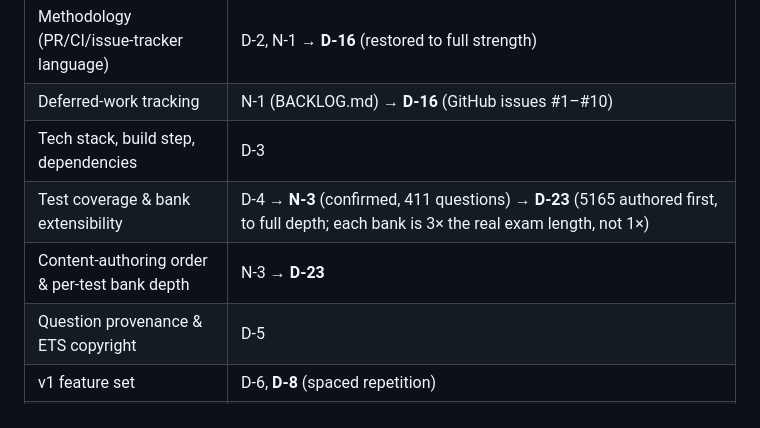
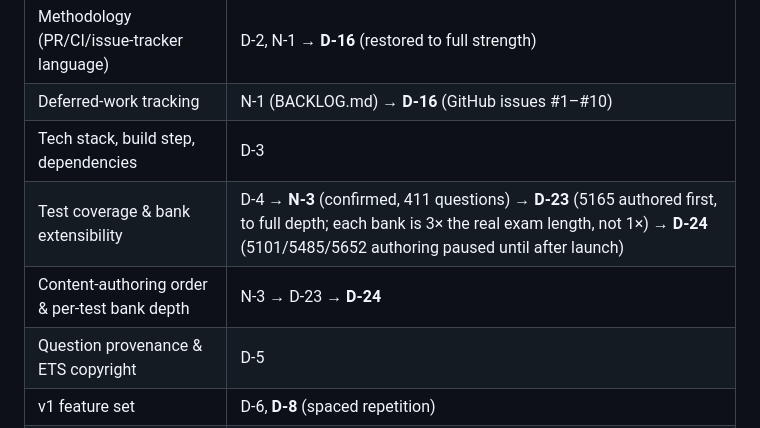
Before and after one commit to homesik92/PRAXIS-Practice, a Markdown page: DECISIONS-INDEX.md, the part around the change. GitHub-like rendering.

```diff
--- a/DECISIONS-INDEX.md
+++ b/DECISIONS-INDEX.md
@@ -11,8 +11,8 @@ read the full log only when a topic isn't indexed yet.
 | Methodology (PR/CI/issue-tracker language) | D-2, N-1 → **D-16** (restored to full strength) |
 | Deferred-work tracking | N-1 (BACKLOG.md) → **D-16** (GitHub issues #1–#10) |
 | Tech stack, build step, dependencies | D-3 |
-| Test coverage & bank extensibility | D-4 → **N-3** (confirmed, 411 questions) → **D-23** (5165 authored first, to full depth; each bank is 3× the real exam length, not 1×) |
-| Content-authoring order & per-test bank depth | N-3 → **D-23** |
+| Test coverage & bank extensibility | D-4 → **N-3** (confirmed, 411 questions) → **D-23** (5165 authored first, to full depth; each bank is 3× the real exam length, not 1×) → **D-24** (5101/5485/5652 authoring paused until after launch) |
+| Content-authoring order & per-test bank depth | N-3 → D-23 → **D-24** |
 | Question provenance & ETS copyright | D-5 |
 | v1 feature set | D-6, **D-8** (spaced repetition) |
 | Saved-progress store (schema-change hazard) | D-6, **D-8** |
```
Also changed, not shown: DECISIONS.md (+21 -0 lines), ROADMAP.md (+27 -4 lines).
